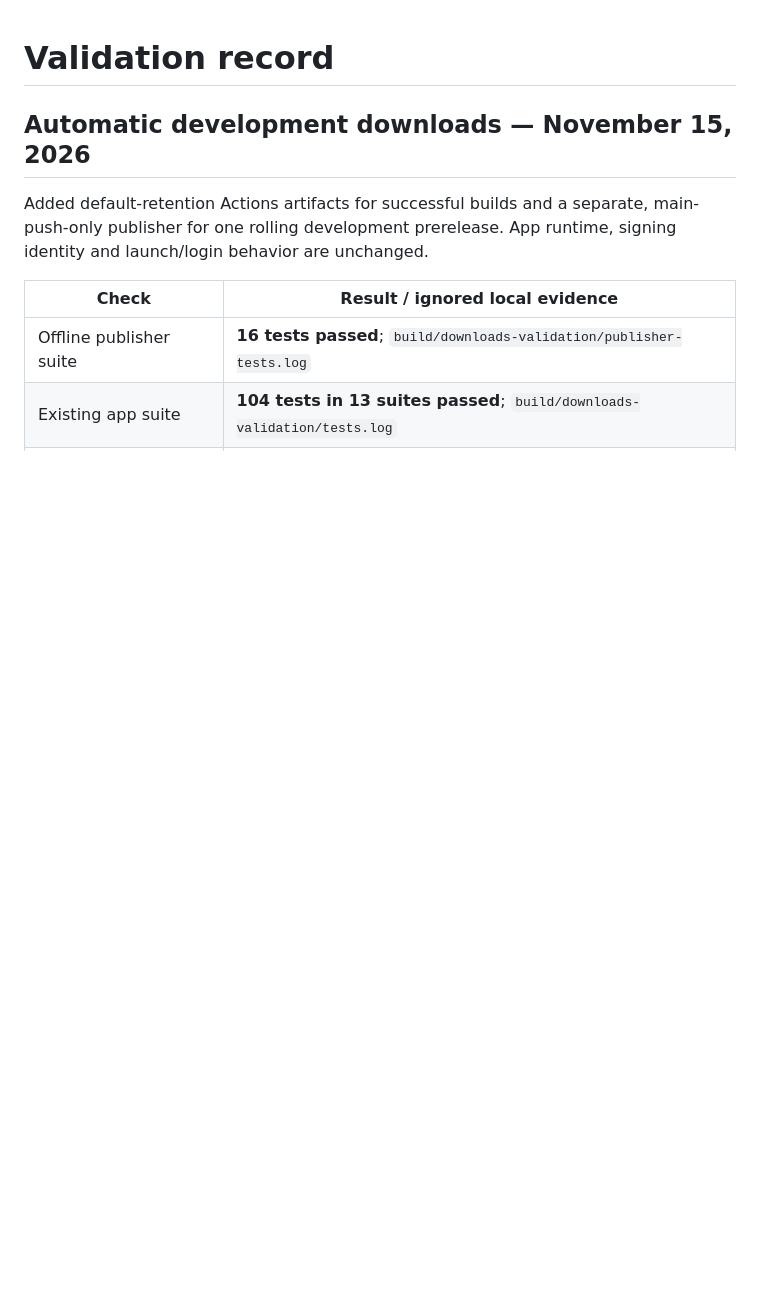
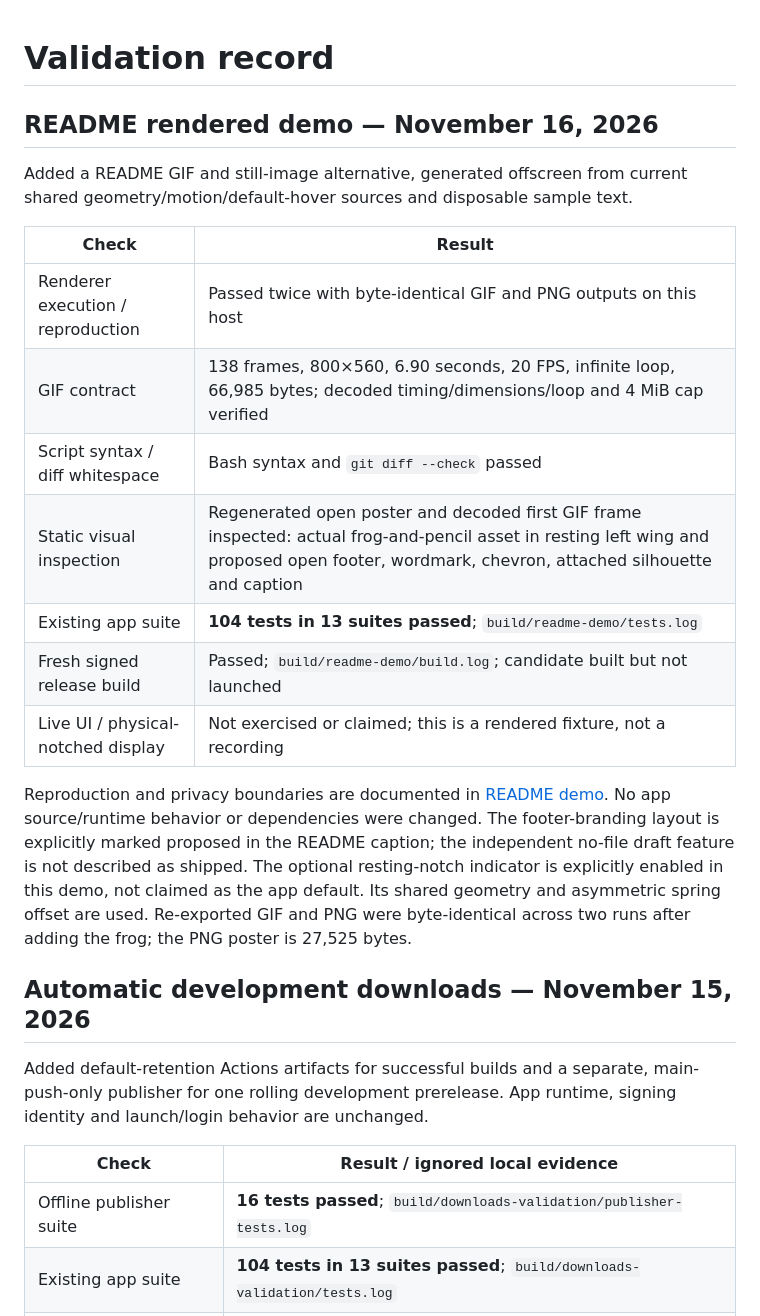
Before and after one commit to yihehe/scribbit, a Markdown page: Docs/VALIDATION.md, the part around the change. GitHub-like rendering; blank space fills up the shorter version.

```diff
--- a/Docs/VALIDATION.md
+++ b/Docs/VALIDATION.md
@@ -1,4 +1,28 @@
 # Validation record
+
+## README rendered demo — November 16, 2026
+
+Added a README GIF and still-image alternative, generated offscreen from current
+shared geometry/motion/default-hover sources and disposable sample text.
+
+| Check | Result |
+| --- | --- |
+| Renderer execution / reproduction | Passed twice with byte-identical GIF and PNG outputs on this host |
+| GIF contract | 138 frames, 800×560, 6.90 seconds, 20 FPS, infinite loop, 66,985 bytes; decoded timing/dimensions/loop and 4 MiB cap verified |
+| Script syntax / diff whitespace | Bash syntax and `git diff --check` passed |
+| Static visual inspection | Regenerated open poster and decoded first GIF frame inspected: actual frog-and-pencil asset in resting left wing and proposed open footer, wordmark, chevron, attached silhouette and caption |
+| Existing app suite | **104 tests in 13 suites passed**; `build/readme-demo/tests.log` |
+| Fresh signed release build | Passed; `build/readme-demo/build.log`; candidate built but not launched |
+| Live UI / physical-notched display | Not exercised or claimed; this is a rendered fixture, not a recording |
+
+Reproduction and privacy boundaries are documented in [README demo](README-DEMO.md).
+No app source/runtime behavior or dependencies were changed.
+The footer-branding layout is explicitly marked proposed in the README caption;
+the independent no-file draft feature is not described as shipped. The optional
+resting-notch indicator is explicitly enabled in this demo, not claimed as the
+app default. Its shared geometry and asymmetric spring offset are used.
+Re-exported GIF and PNG were byte-identical across two runs after adding the frog; the PNG
+poster is 27,525 bytes.
 
 ## Automatic development downloads — November 15, 2026
 
```
Also changed, not shown: Docs/README-DEMO.md (added, +62 -0 lines), README.md (+8 -0 lines), Docs/Images/scribbit-demo.gif (added), Docs/Images/scribbit-demo.png (added), 2 other files.
